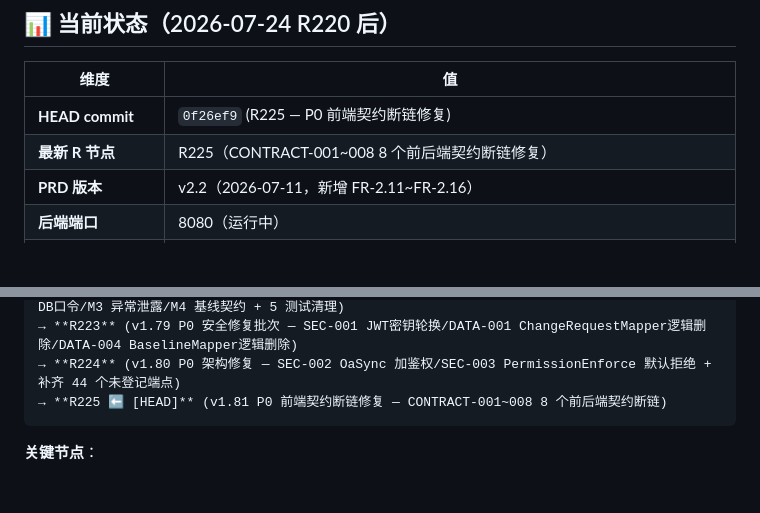
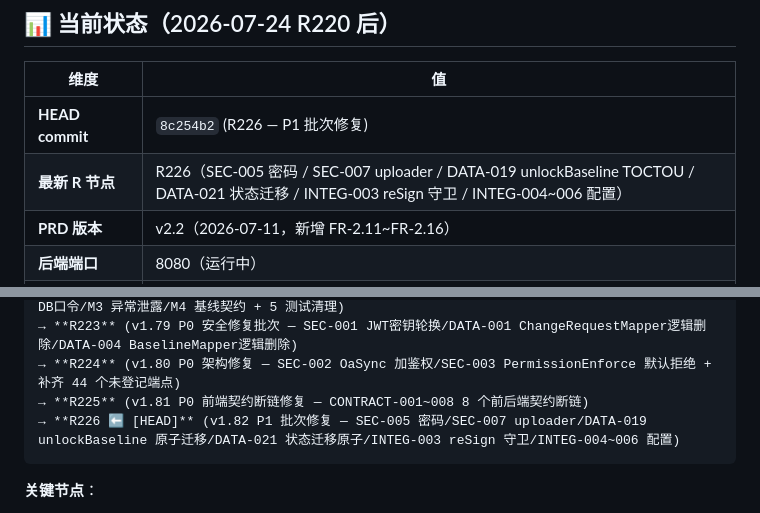
Before and after one commit to zhutao198/MED_RMS_PMS, a Markdown page: CONTEXT.md, 2 parts joined by grey strips. Rendered like a GitHub page; blank space fills up the shorter version.

Commit message:
R226.4: 同步 3 类文件（CONTEXT + SESSION_SUMMARY 更新至 R226 HEAD）

````diff
--- a/CONTEXT.md
+++ b/CONTEXT.md
@@ -20,8 +20,8 @@ curl -s -o /dev/null -w "HTTP %{http_code}\n" -X POST http://localhost:8080/api/
 
 | 维度 | 值 |
 |------|-----|
-| **HEAD commit** | `0f26ef9` (R225 — P0 前端契约断链修复) |
-| **最新 R 节点** | R225（CONTRACT-001~008 8 个前后端契约断链修复）|
+| **HEAD commit** | `8c254b2` (R226 — P1 批次修复) |
+| **最新 R 节点** | R226（SEC-005 密码 / SEC-007 uploader / DATA-019 unlockBaseline TOCTOU / DATA-021 状态迁移 / INTEG-003 reSign 守卫 / INTEG-004~006 配置）|
 | **PRD 版本** | v2.2（2026-07-11，新增 FR-2.11~FR-2.16） |
 | **后端端口** | 8080（运行中） |
 | **GitHub tag 数** | 70+ R tag |
@@ -123,7 +123,8 @@ curl -s -o /dev/null -w "HTTP %{http_code}\n" -X POST http://localhost:8080/api/
 → **R222.4** (v1.78d 上一轮 CODE_REVIEW 修复收尾 — H1 SQL注入/H2 逻辑删除/H3 fail-closed/M2 DB口令/M3 异常泄露/M4 基线契约 + 5 测试清理)
 → **R223** (v1.79 P0 安全修复批次 — SEC-001 JWT密钥轮换/DATA-001 ChangeRequestMapper逻辑删除/DATA-004 BaselineMapper逻辑删除)
 → **R224** (v1.80 P0 架构修复 — SEC-002 OaSync 加鉴权/SEC-003 PermissionEnforce 默认拒绝 + 补齐 44 个未登记端点)
-→ **R225 ⬅️ [HEAD]** (v1.81 P0 前端契约断链修复 — CONTRACT-001~008 8 个前后端契约断链)
+→ **R225** (v1.81 P0 前端契约断链修复 — CONTRACT-001~008 8 个前后端契约断链)
+→ **R226 ⬅️ [HEAD]** (v1.82 P1 批次修复 — SEC-005 密码/SEC-007 uploader/DATA-019 unlockBaseline 原子迁移/DATA-021 状态迁移原子/INTEG-003 reSign 守卫/INTEG-004~006 配置)
 ```
 
 **关键节点**：
````
